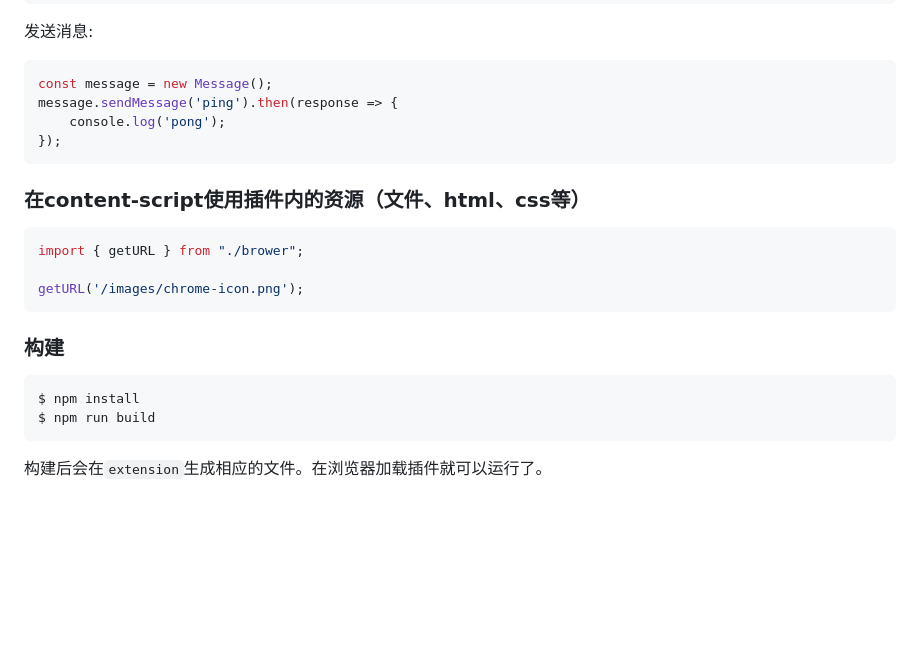
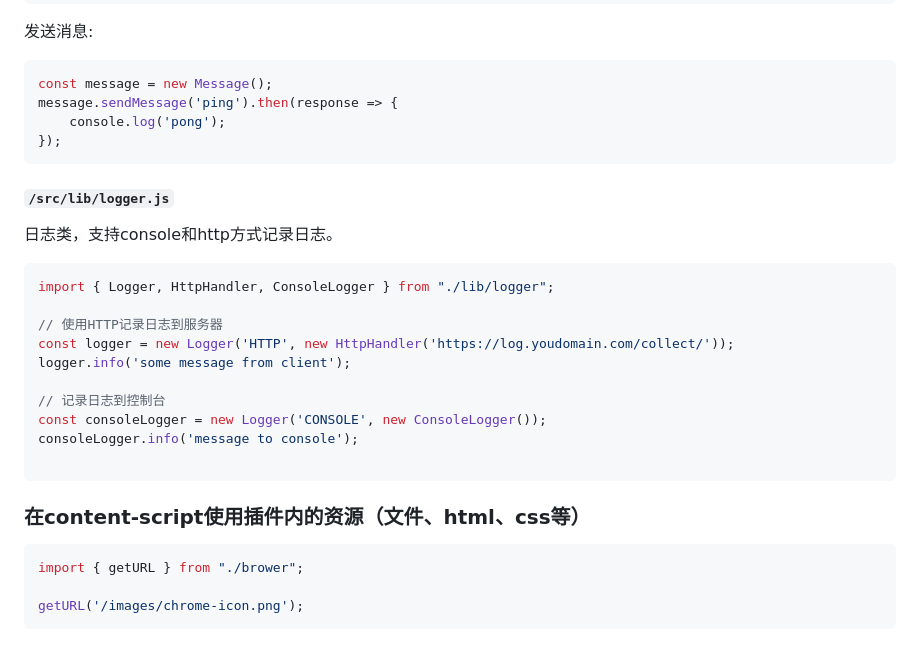
Before and after one commit to raojinlin/chrome-extension-react-antd-template, a Markdown page: README.md, the part around the change printed below. GitHub-like rendering; blank space fills up the shorter version.

````diff
--- a/README.md
+++ b/README.md
@@ -61,6 +85,23 @@ message.sendMessage('ping').then(response => {
 });
 ```
 
+#### ```/src/lib/logger.js```
+
+日志类，支持console和http方式记录日志。
+
+```js
+import { Logger, HttpHandler, ConsoleLogger } from "./lib/logger";
+
+// 使用HTTP记录日志到服务器
+const logger = new Logger('HTTP', new HttpHandler('https://log.youdomain.com/collect/'));
+logger.info('some message from client');
+
+// 记录日志到控制台
+const consoleLogger = new Logger('CONSOLE', new ConsoleLogger());
+consoleLogger.info('message to console');
+
+```
+
 ### 在content-script使用插件内的资源（文件、html、css等）
 
 ```js
@@ -68,12 +109,3 @@ import { getURL } from "./brower";
 
 getURL('/images/chrome-icon.png');
 ```
-
-### 构建
-
-```bash
-$ npm install
-$ npm run build
-```
-
-构建后会在```extension```生成相应的文件。在浏览器加载插件就可以运行了。
````
Also changed, not shown: other parts of README.md (+24 -0 lines), screenshot/content-script.png (added), screenshot/options.png (added), screenshot/popup.png (added), 1 other file.
